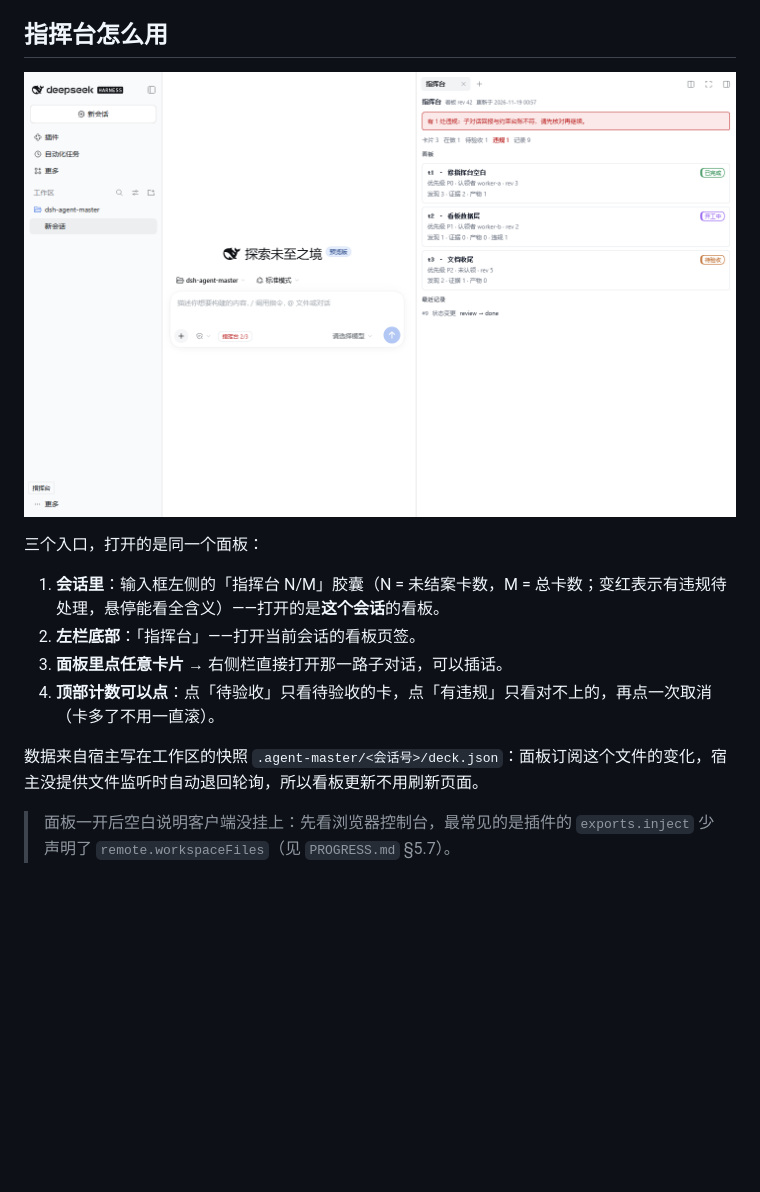
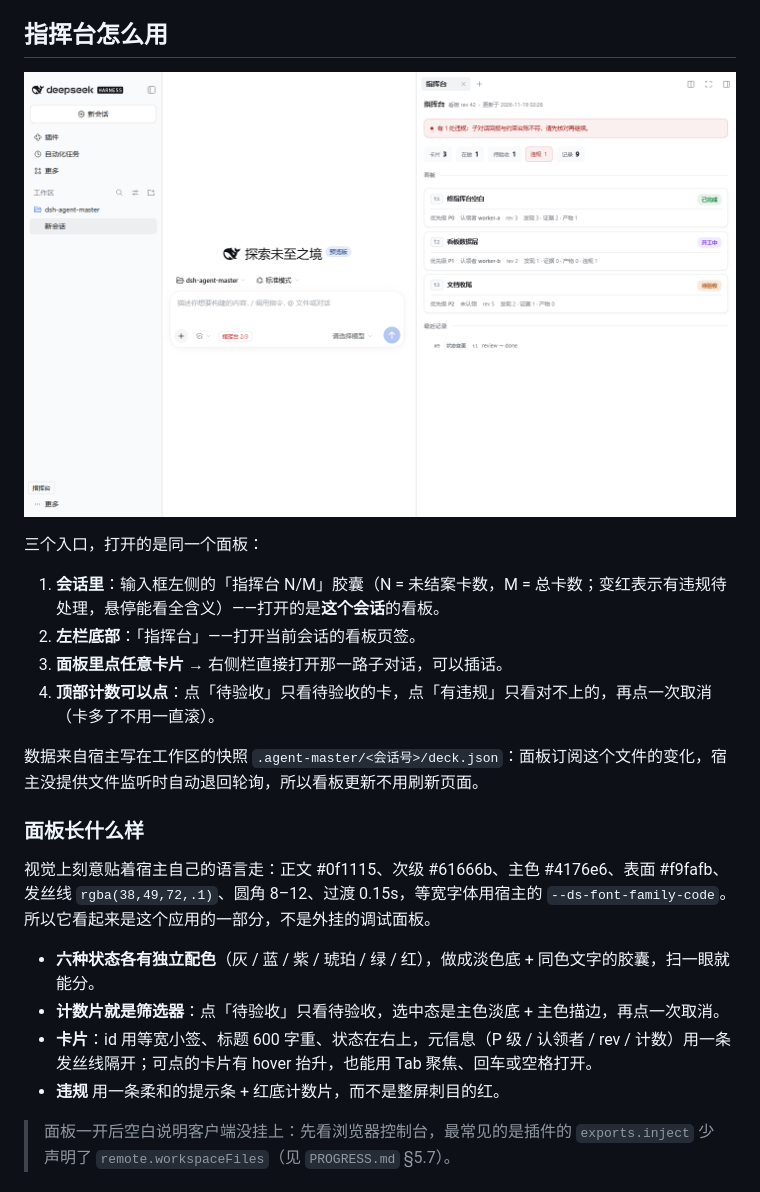
Before and after one commit to ShawnSun-debug/dsh-agent-master, a Markdown page: README.md, the part around the change. Rendered like a GitHub page; pictures changed too: docs/panel.png; blank space fills up the shorter version.

```diff
--- a/README.md
+++ b/README.md
@@ -24,6 +24,15 @@
 4. **顶部计数可以点**：点「待验收」只看待验收的卡，点「有违规」只看对不上的，再点一次取消（卡多了不用一直滚）。
 
 数据来自宿主写在工作区的快照 `.agent-master/<会话号>/deck.json`：面板订阅这个文件的变化，宿主没提供文件监听时自动退回轮询，所以看板更新不用刷新页面。
+
+### 面板长什么样
+
+视觉上刻意贴着宿主自己的语言走：正文 #0f1115、次级 #61666b、主色 #4176e6、表面 #f9fafb、发丝线 `rgba(38,49,72,.1)`、圆角 8–12、过渡 0.15s，等宽字体用宿主的 `--ds-font-family-code`。所以它看起来是这个应用的一部分，不是外挂的调试面板。
+
+- **六种状态各有独立配色**（灰 / 蓝 / 紫 / 琥珀 / 绿 / 红），做成淡色底 + 同色文字的胶囊，扫一眼就能分。
+- **计数片就是筛选器**：点「待验收」只看待验收，选中态是主色淡底 + 主色描边，再点一次取消。
+- **卡片**：id 用等宽小签、标题 600 字重、状态在右上，元信息（P 级 / 认领者 / rev / 计数）用一条发丝线隔开；可点的卡片有 hover 抬升，也能用 Tab 聚焦、回车或空格打开。
+- **违规** 用一条柔和的提示条 + 红底计数片，而不是整屏刺目的红。
 
 > 面板一开后空白说明客户端没挂上：先看浏览器控制台，最常见的是插件的 `exports.inject` 少声明了 `remote.workspaceFiles`（见 `PROGRESS.md` §5.7）。
 
```
Also changed, not shown: HANDOFF.md (+2 -2 lines), PROGRESS.md (+9 -0 lines), 3 other files.
